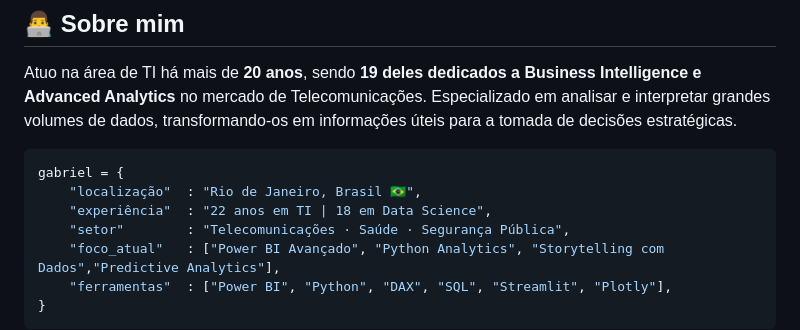
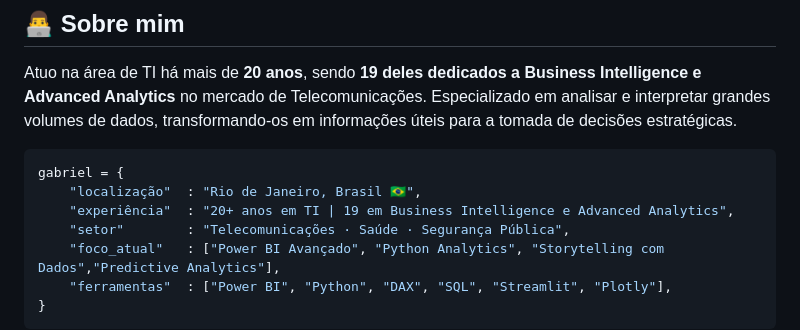
Before and after one commit to gabrielmprata/gabrielmprata.github.io, a Markdown page: README.md, the part around the change. GitHub-like rendering.

````diff
--- a/README.md
+++ b/README.md
@@ -18,7 +18,7 @@ Atuo na área de TI há mais de **20 anos**, sendo **19 deles dedicados a Busine
 ```python
 gabriel = {
     "localização"  : "Rio de Janeiro, Brasil 🇧🇷",
-    "experiência"  : "22 anos em TI | 18 em Data Science",
+    "experiência"  : "20+ anos em TI | 19 em Business Intelligence e Advanced Analytics",
     "setor"        : "Telecomunicações · Saúde · Segurança Pública",
     "foco_atual"   : ["Power BI Avançado", "Python Analytics", "Storytelling com Dados","Predictive Analytics"],
     "ferramentas"  : ["Power BI", "Python", "DAX", "SQL", "Streamlit", "Plotly"],
````
